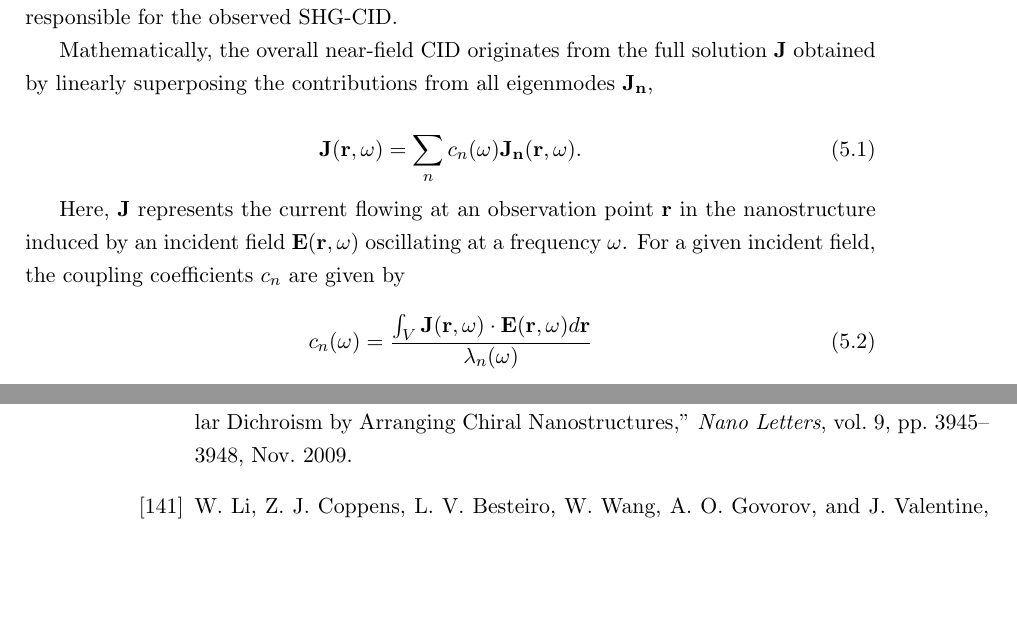
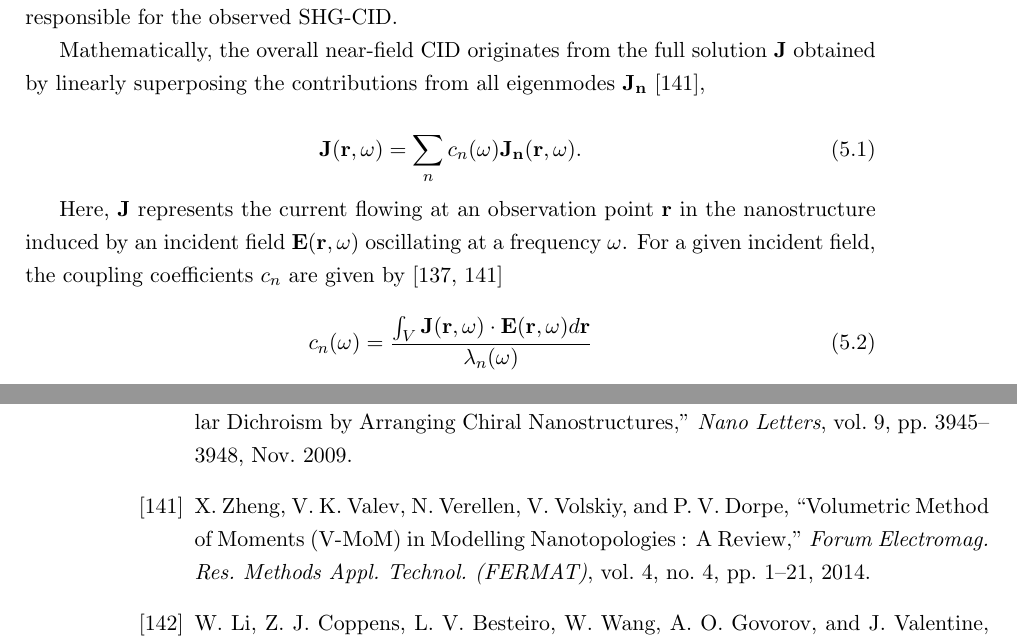
Before and after one commit to jtc42/ThesisUoB, a LaTeX thesis (main.tex, which reads sections/results/EnantiomorphingChiralCrosses.tex): two parts of pages 50 and 89 of 105, joined at a grey line, cut so that both start at the same text, the shorter picture padded with empty space. Compiled offline with pdfLaTeX.

Commit message:
Added references to mode maths

```diff
--- a/sections/results/EnantiomorphingChiralCrosses.tex
+++ b/sections/results/EnantiomorphingChiralCrosses.tex
@@ -92,13 +92,13 @@ Figure~\ref{fig:results:EnantiomorphingChiralCrosses:l1000modes}b shows pairs of
 The modes themselves represent complex spatial distributions of the charge density; as an illustration, the first and second modes from figure~\ref{fig:results:EnantiomorphingChiralCrosses:l1000modes}a and \ref{fig:results:EnantiomorphingChiralCrosses:l1000modes}b are shown in figure~\ref{fig:results:EnantiomorphingChiralCrosses:l1000modes}c and \ref{fig:results:EnantiomorphingChiralCrosses:l1000modes}d, respectively.
 Since the near-field intensity is directly related to the total charge density, regions of high charge density will result in SHG hotspots (via local fields) on the structure surface. Therefore, differences in the coupling of charge density modes to LCP and RCP light are directly responsible for the observed SHG-CID.
 
-Mathematically, the overall near-field CID originates from the full solution $\mathbf{J}$ obtained by linearly superposing the contributions from all eigenmodes $\mathbf{J_n}$,
+Mathematically, the overall near-field CID originates from the full solution $\mathbf{J}$ obtained by linearly superposing the contributions from all eigenmodes $\mathbf{J_n}$~\cite{Zheng2014},
 
 \begin{equation}\label{eq:background:ChiropticalEffects:totalSolution}
 	\mathbf{J} (\mathbf{r}, \omega) = \sum \limits_{n} c_{n}(\omega) \mathbf{J_{n}}(\mathbf{r}, \omega).
 \end{equation}
 
-Here, $\mathbf{J}$ represents the current flowing at an observation point $\mathbf{r}$ in the nanostructure induced by an incident field $\mathbf{E}(\mathbf{r}, \omega)$ oscillating at a frequency $\omega$. For a given incident field, the coupling coefficients $c_n$ are given by
+Here, $\mathbf{J}$ represents the current flowing at an observation point $\mathbf{r}$ in the nanostructure induced by an incident field $\mathbf{E}(\mathbf{r}, \omega)$ oscillating at a frequency $\omega$. For a given incident field, the coupling coefficients $c_n$ are given by~\cite{Zheng2015, Zheng2014}
 \begin{equation}\label{eq:background:ChiropticalEffects:couplingCoefficients}
 	c_n(\omega) = \frac{\int_{V} \mathbf{J}(\mathbf{r}, \omega) \cdot \mathbf{E}(\mathbf{r}, \omega) d\mathbf{r}}{\lambda_{n}(\omega)}
 \end{equation}
```
